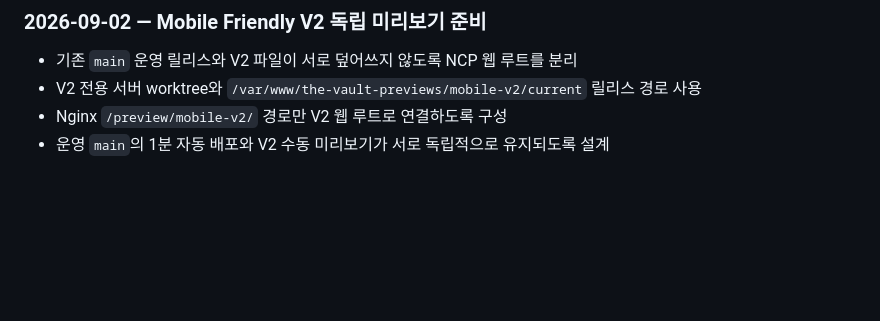
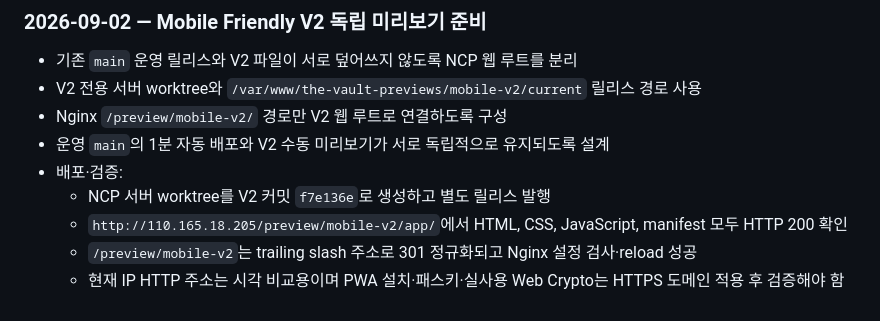
Before and after one commit to groot512/the-vault-landing, a Markdown page: 작업순서 및 작업기록.MD, the part around the change. GitHub-like rendering; blank space fills up the shorter version.

Commit message:
docs: record mobile v2 preview address

```diff
--- a/작업순서 및 작업기록.MD
+++ b/작업순서 및 작업기록.MD
@@ -904,3 +904,8 @@ Windows에서도 LF 줄바꿈을 사용한다. 한 장비에서만 파일명 대
 - V2 전용 서버 worktree와 `/var/www/the-vault-previews/mobile-v2/current` 릴리스 경로 사용
 - Nginx `/preview/mobile-v2/` 경로만 V2 웹 루트로 연결하도록 구성
 - 운영 `main`의 1분 자동 배포와 V2 수동 미리보기가 서로 독립적으로 유지되도록 설계
+- 배포·검증:
+  - NCP 서버 worktree를 V2 커밋 `f7e136e`로 생성하고 별도 릴리스 발행
+  - `http://110.165.18.205/preview/mobile-v2/app/`에서 HTML, CSS, JavaScript, manifest 모두 HTTP 200 확인
+  - `/preview/mobile-v2`는 trailing slash 주소로 301 정규화되고 Nginx 설정 검사·reload 성공
+  - 현재 IP HTTP 주소는 시각 비교용이며 PWA 설치·패스키·실사용 Web Crypto는 HTTPS 도메인 적용 후 검증해야 함
```
Also changed, not shown: 브랜치 작업 매뉴얼.MD (+8 -0 lines).
